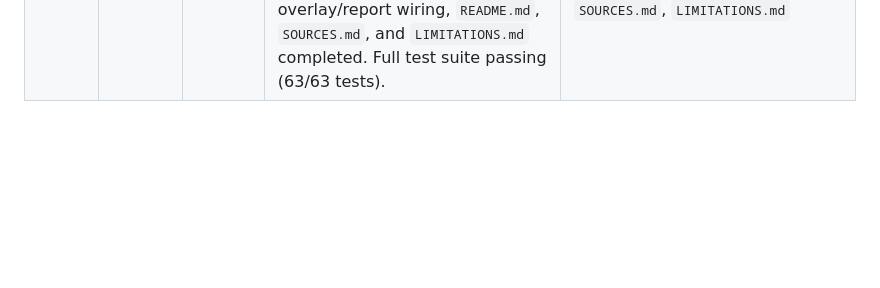
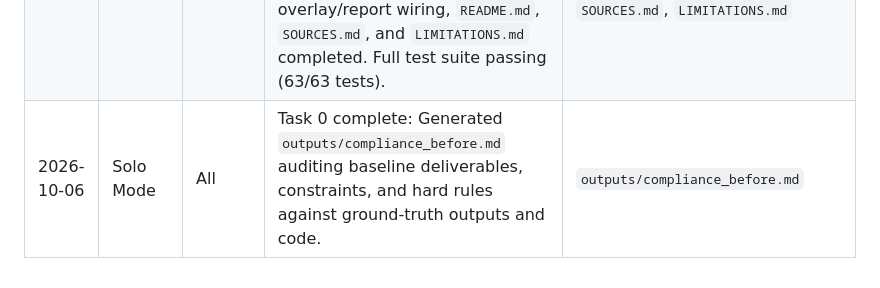
Before and after one commit to sahilkawankar-hub/Terraalert-Hackverse, a Markdown page: HANDOFF.md, the part around the change. GitHub-like rendering; blank space fills up the shorter version.

Commit message:
docs(audit): Task 0 - write baseline compliance matrix

```diff
--- a/HANDOFF.md
+++ b/HANDOFF.md
@@ -15,3 +15,4 @@ Both engineers append one row each time they complete a deliverable that the oth
 | 2026-10-06 | Person A | Person B | Sentinel-2 ingest ready in `gee.py` (`--only s2`). Downloaded `s2_pre.tif` (97% clear) and `s2_post.tif` (30% clear). Cloud fractions recorded in `meta.json`. | `backend/ingest/gee.py`, `outputs/s2_pre.tif`, `outputs/s2_post.tif` |
 | 2026-10-06 | Person A | Person B | `flood_fused.tif`, `agreement.tif`, and `method_mask.tif` ready. Decision fusion complete (rule: `classical_plus_ml`). `confidence.py` updated with `agreement_ratio` and `method_penalty`. Person B runs: `python -m backend.run_pipeline --from-stage zones --force`. | `outputs/flood_fused.tif`, `outputs/agreement.tif`, `outputs/method_mask.tif`, `backend/fusion/fuse.py`, `backend/fusion/confidence.py` |
 | 2026-10-06 | Person B | Person A / All | Overlays renderer (`render.py` + MapLibre `bounds.json`), automated incident reporting (`report.py` + `report.html.j2` with WeasyPrint fallback), pipeline orchestrator (`run_pipeline.py`), demo packager (`build_demo_bundle.py`), API overlay/report wiring, `README.md`, `SOURCES.md`, and `LIMITATIONS.md` completed. Full test suite passing (63/63 tests). | `backend/api/render.py`, `backend/report/`, `backend/run_pipeline.py`, `scripts/build_demo_bundle.py`, `backend/api/main.py`, `README.md`, `SOURCES.md`, `LIMITATIONS.md` |
+| 2026-10-06 | Solo Mode | All | Task 0 complete: Generated `outputs/compliance_before.md` auditing baseline deliverables, constraints, and hard rules against ground-truth outputs and code. | `outputs/compliance_before.md` |
```
Also changed, not shown: outputs/compliance_before.md (added, +24 -0 lines).
